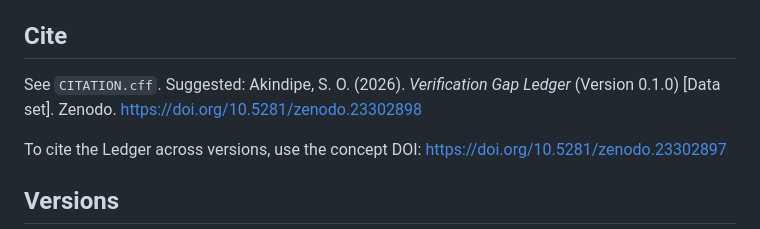
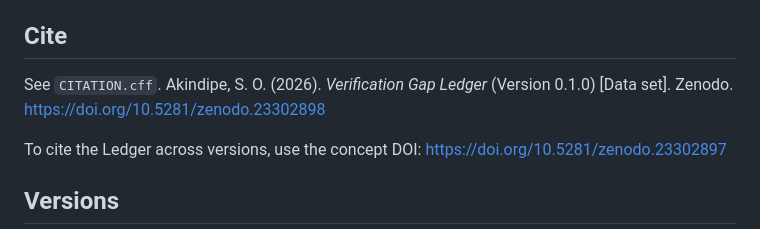
Before and after one commit to Olumide-Akindipe/verification-gap-ledger, a Markdown page: README.md, the part around the change. Rendered like a GitHub page.

Commit message:
Revise citation section in README.md
Updated citation format in README.md to improve clarity.

```diff
--- a/README.md
+++ b/README.md
@@ -54,7 +54,8 @@ Data and documents: CC BY 4.0 (`LICENSE-DATA`). Code: MIT (`LICENSE`).
 
 ## Cite
 
-See `CITATION.cff`. Suggested: Akindipe, S. O. (2026). *Verification Gap Ledger* (Version 0.1.0) [Data set]. Zenodo. https://doi.org/10.5281/zenodo.23302898
+See `CITATION.cff`.
+Akindipe, S. O. (2026). *Verification Gap Ledger* (Version 0.1.0) [Data set]. Zenodo. https://doi.org/10.5281/zenodo.23302898
 
 To cite the Ledger across versions, use the concept DOI: https://doi.org/10.5281/zenodo.23302897
 
```
